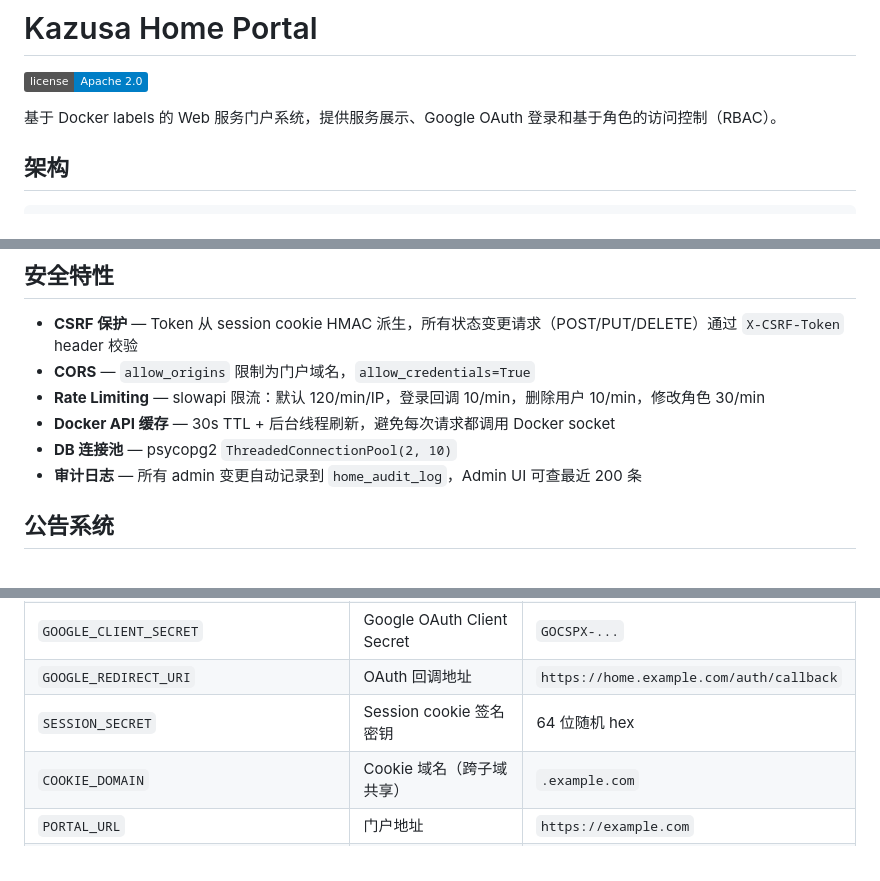
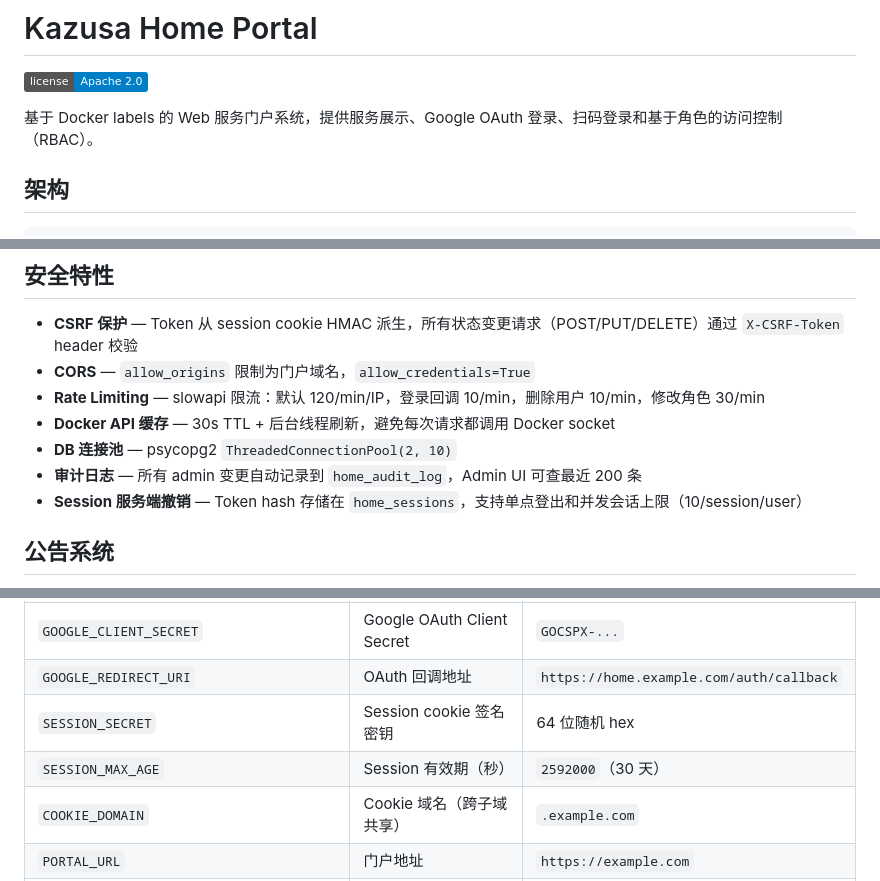
Before and after one commit to GwoFinTech/kazusa-home-portal, a Markdown page: README.md, 3 parts joined by grey strips. GitHub-like rendering; badges without logos.

```diff
--- a/README.md
+++ b/README.md
@@ -2,7 +2,7 @@
 
 [![License](https://img.shields.io/badge/license-Apache%202.0-blue.svg)](LICENSE)
 
-基于 Docker labels 的 Web 服务门户系统，提供服务展示、Google OAuth 登录和基于角色的访问控制（RBAC）。
+基于 Docker labels 的 Web 服务门户系统，提供服务展示、Google OAuth 登录、扫码登录和基于角色的访问控制（RBAC）。
 
 ## 架构
 
@@ -123,6 +172,7 @@ def _require_admin(request: Request) -> bool:
 - **Docker API 缓存** — 30s TTL + 后台线程刷新，避免每次请求都调用 Docker socket
 - **DB 连接池** — psycopg2 `ThreadedConnectionPool(2, 10)`
 - **审计日志** — 所有 admin 变更自动记录到 `home_audit_log`，Admin UI 可查最近 200 条
+- **Session 服务端撤销** — Token hash 存储在 `home_sessions`，支持单点登出和并发会话上限（10/session/user）
 
 ## 公告系统
 
@@ -144,6 +194,7 @@ def _require_admin(request: Request) -> bool:
 | `GOOGLE_CLIENT_SECRET` | Google OAuth Client Secret | `GOCSPX-...` |
 | `GOOGLE_REDIRECT_URI` | OAuth 回调地址 | `https://home.example.com/auth/callback` |
 | `SESSION_SECRET` | Session cookie 签名密钥 | 64 位随机 hex |
+| `SESSION_MAX_AGE` | Session 有效期（秒） | `2592000`（30 天） |
 | `COOKIE_DOMAIN` | Cookie 域名（跨子域共享） | `.example.com` |
 | `PORTAL_URL` | 门户地址 | `https://example.com` |
 | `PORTAL_HOSTS` | 门户域名白名单（逗号分隔） | `example.com,home.example.com` |
```
Also changed, not shown: other parts of README.md (+50 -0 lines).
